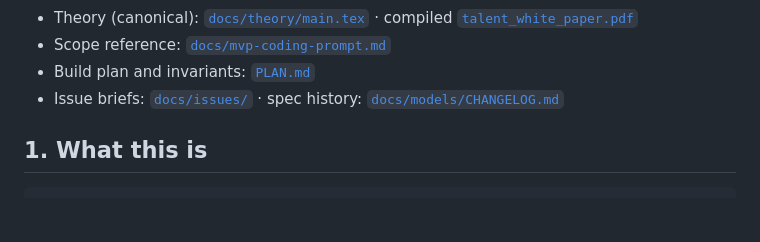
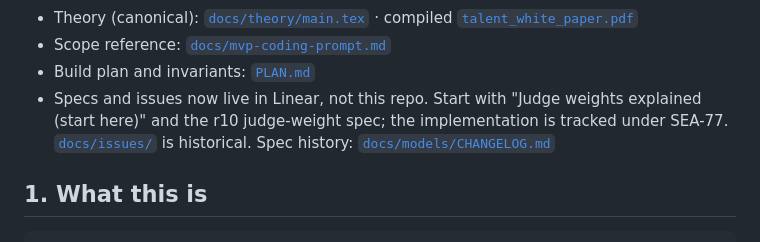
Before and after one commit to sean-lai-sh/talent-graph, a Markdown page: README.md, the part around the change. Drawn GitHub-style; blank space fills up the shorter version.

Commit message:
docs: point agents at Linear for specs; note judge reliability 4.x in verify-engine (#117)
Claude-Session: https://claude.ai/code/session_0195TG9jqKiHVjHbDpbr7PoQ

Co-authored-by: Claude Opus 5.5 (1M context) <noreply@anthropic.com>

```diff
--- a/README.md
+++ b/README.md
@@ -85,8 +85,10 @@ Directory control). Full dashboard and CLI steps:
   [`talent_white_paper.pdf`](docs/theory/talent_white_paper.pdf)
 - Scope reference: [`docs/mvp-coding-prompt.md`](docs/mvp-coding-prompt.md)
 - Build plan and invariants: [`PLAN.md`](PLAN.md)
-- Issue briefs: [`docs/issues/`](docs/issues/) · spec history:
-  [`docs/models/CHANGELOG.md`](docs/models/CHANGELOG.md)
+- Specs and issues now live in Linear, not this repo. Start with
+  "Judge weights explained (start here)" and the r10 judge-weight spec; the
+  implementation is tracked under SEA-77. [`docs/issues/`](docs/issues/) is
+  historical. Spec history: [`docs/models/CHANGELOG.md`](docs/models/CHANGELOG.md)
 
 ## 1. What this is
 
```
Also changed, not shown: 1 other file.
